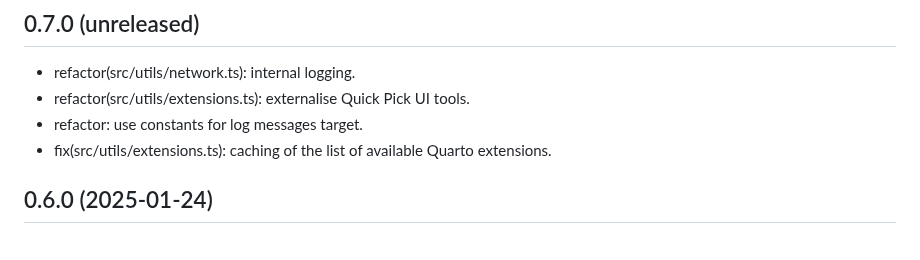
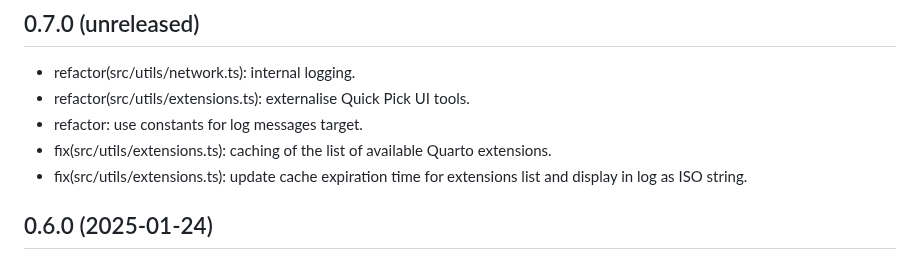
Before and after one commit to mcanouil/quarto-wizard, a Markdown page: CHANGELOG.md, the part around the change. Drawn GitHub-style.

Commit message:
chore: tweak changelog

```diff
--- a/CHANGELOG.md
+++ b/CHANGELOG.md
@@ -6,6 +6,7 @@
 - refactor(src/utils/extensions.ts): externalise Quick Pick UI tools.
 - refactor: use constants for log messages target.
 - fix(src/utils/extensions.ts): caching of the list of available Quarto extensions.
+- fix(src/utils/extensions.ts): update cache expiration time for extensions list and display in log as ISO string.
 
 ## 0.6.0 (2025-01-24)
 
```
